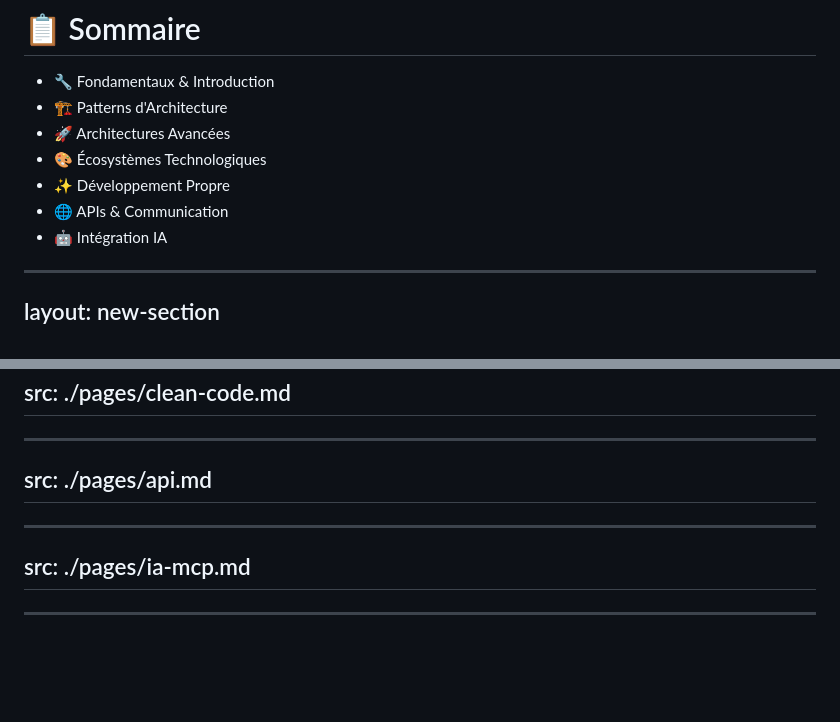
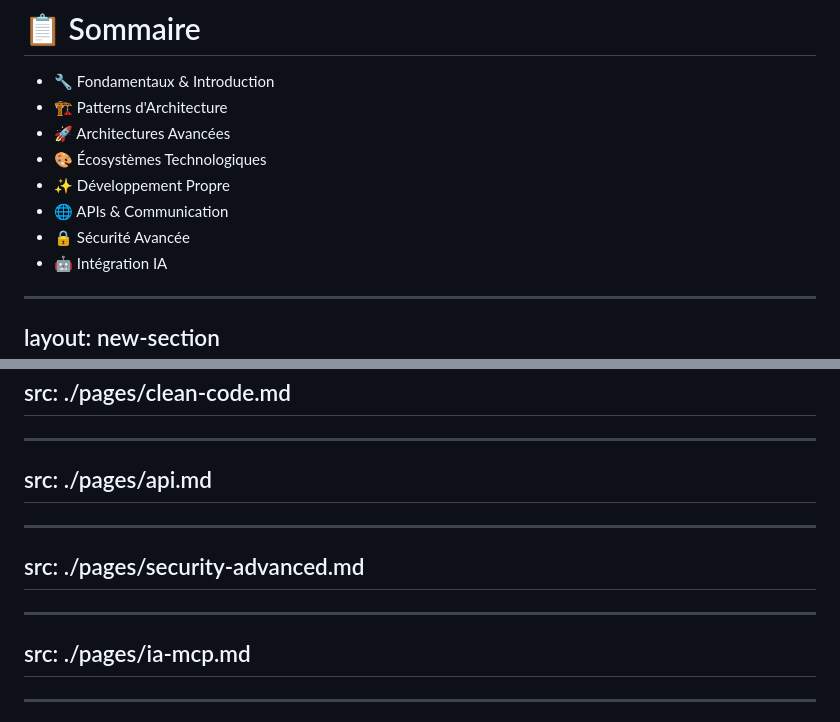
Before and after one commit to fpetitit/formation-back-front, a Markdown page: slides.md, 2 parts joined by grey strips. Rendered like a GitHub page; blank space fills up the shorter version.

Commit message:
add advanced security

```diff
--- a/slides.md
+++ b/slides.md
@@ -25,6 +25,7 @@ gradientColors: ['#8EC5FC', '#E0C3FC']
 - 🎨 Écosystèmes Technologiques
 - ✨ Développement Propre
 - 🌐 APIs & Communication
+- 🔒 Sécurité Avancée
 - 🤖 Intégration IA
 
 ---
@@ -320,6 +321,10 @@ src: ./pages/api.md
 ---
 
 ---
+src: ./pages/security-advanced.md
+---
+
+---
 src: ./pages/ia-mcp.md
 ---
 
```
Also changed, not shown: pages/security-advanced.md (added, +518 -0 lines).
